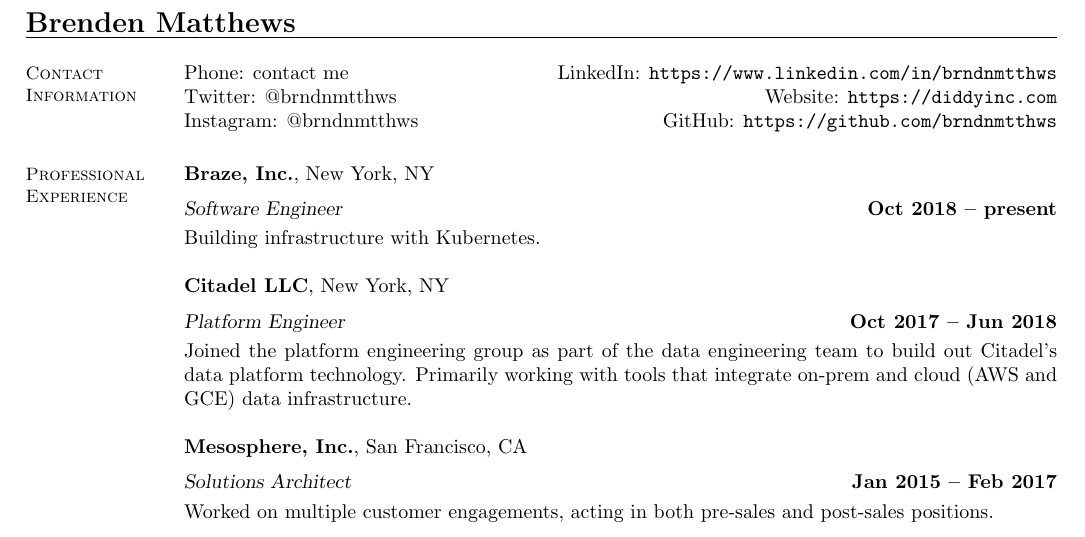
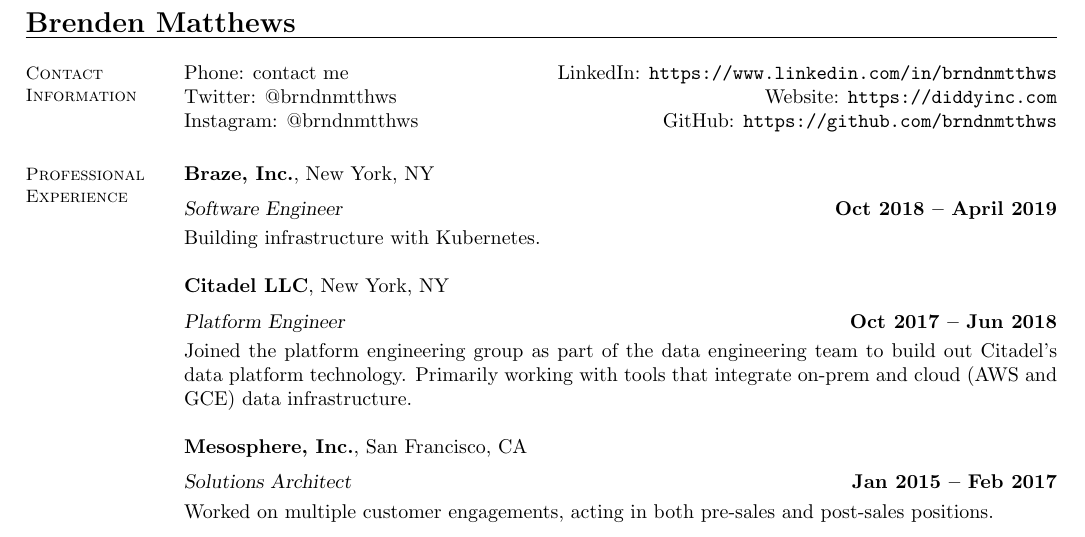
Before and after one commit to brndnmtthws/resume, a LaTeX CV (resume.tex): part of page 1 of 2, cut so that both start at the same text. Compiled offline with pdfLaTeX.

Commit message:
Update history.

```diff
--- a/resume.tex
+++ b/resume.tex
@@ -14,7 +14,7 @@
     \section{\mysidestyle Professional\\Experience}
 
     \textbf{Braze, Inc.}, New York, NY \vspace{2mm}\\\vspace{1mm}%
-    \textsl{Software Engineer} \hfill \textbf{Oct 2018 -- present}\\
+    \textsl{Software Engineer} \hfill \textbf{Oct 2018 -- April 2019}\\
     Building infrastructure with Kubernetes.
 
     \textbf{Citadel LLC}, New York, NY \vspace{2mm}\\\vspace{1mm}%
```
Also changed, not shown: resume.pdf.
